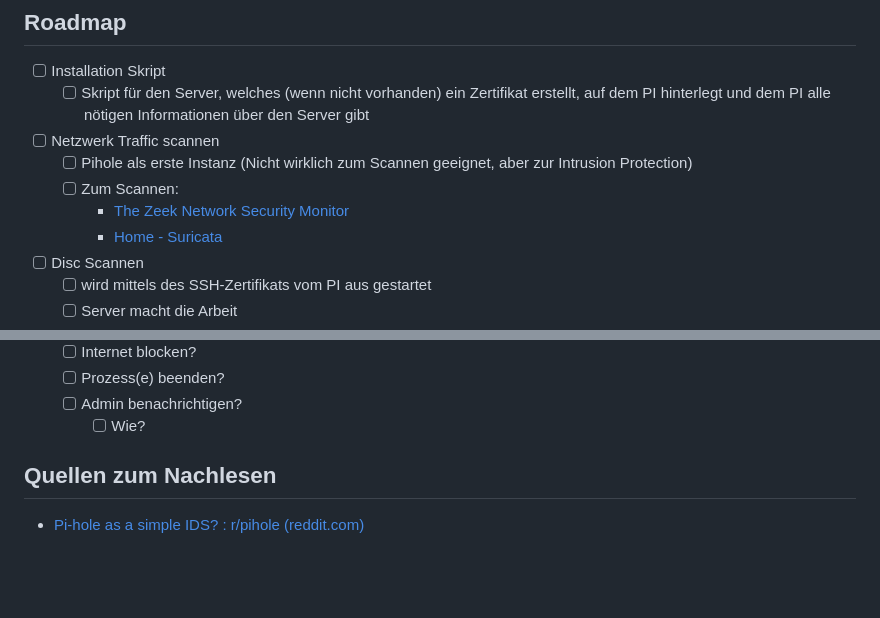
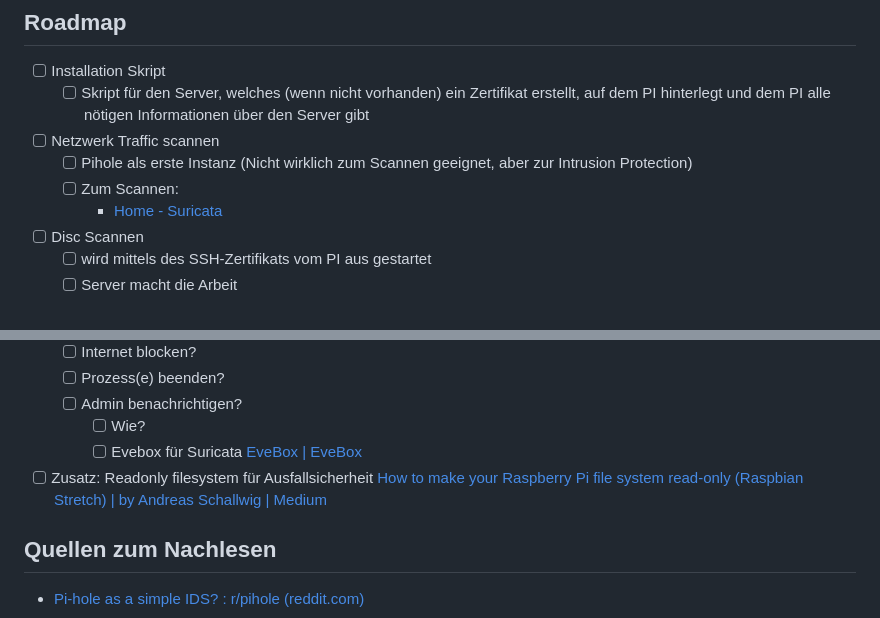
Before and after one commit to rubenMiller/intrusion-detection-pi, a Markdown page: Readme.md, 2 parts joined by grey strips. Rendered like a GitHub page; blank space fills up the shorter version.

Commit message:
Update Readme.md
Decided for Suricata

Added some links

```diff
--- a/Readme.md
+++ b/Readme.md
@@ -54,7 +49,6 @@ All diese Technologien sind Kostenfrei und Open-Source.
 - [ ] Netzwerk Traffic scannen
   - [ ] Pihole als erste Instanz (Nicht wirklich zum Scannen geeignet, aber zur Intrusion Protection)
   - [ ] Zum Scannen:
-    - [The Zeek Network Security Monitor](https://zeek.org/)
     - [Home - Suricata](https://suricata.io/)
 - [ ] Disc Scannen
   - [ ] wird mittels des SSH-Zertifikats vom PI aus gestartet
@@ -71,6 +65,8 @@ All diese Technologien sind Kostenfrei und Open-Source.
   - [ ] Prozess(e) beenden?
   - [ ] Admin benachrichtigen?
     - [ ] Wie?
+    - [ ] Evebox für Suricata [EveBox | EveBox](https://evebox.org/)
+- [ ] Zusatz: Readonly filesystem für Ausfallsicherheit [How to make your Raspberry Pi file system read-only (Raspbian Stretch) | by Andreas Schallwig | Medium](https://medium.com/@andreas.schallwig/how-to-make-your-raspberry-pi-file-system-read-only-raspbian-stretch-80c0f7be7353)
 
 ## Quellen zum Nachlesen
 
```
Also changed, not shown: other parts of Readme.md (+0 -5 lines).
